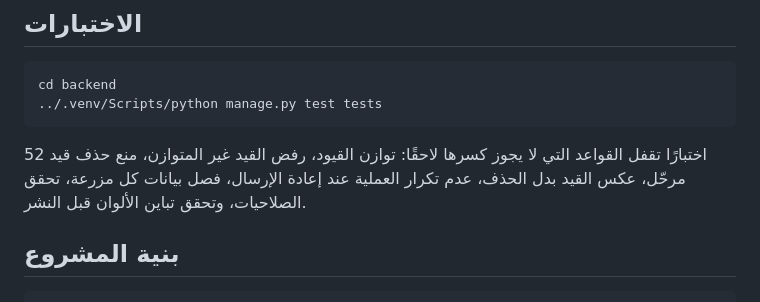
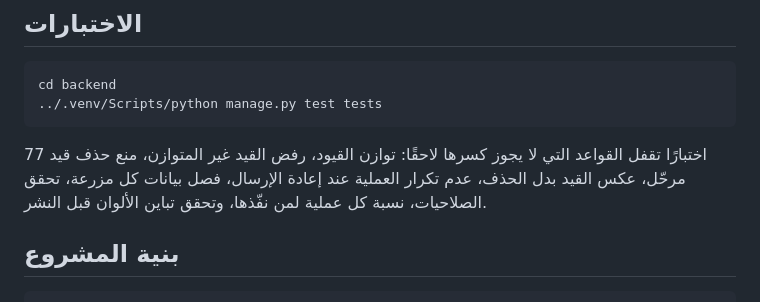
Before and after one commit to shamflare/farm-management, a Markdown page: README.md, the part around the change. GitHub-like rendering.

Commit message:
Correct the test count in the README
Co-Authored-By: Claude Opus 5 (1M context) <noreply@anthropic.com>

````diff
--- a/README.md
+++ b/README.md
@@ -77,9 +77,9 @@ cd backend
 ../.venv/Scripts/python manage.py test tests
 ```
 
-52 اختبارًا تقفل القواعد التي لا يجوز كسرها لاحقًا: توازن القيود، رفض القيد غير
+77 اختبارًا تقفل القواعد التي لا يجوز كسرها لاحقًا: توازن القيود، رفض القيد غير
 المتوازن، منع حذف قيد مرحّل، عكس القيد بدل الحذف، عدم تكرار العملية عند إعادة
-الإرسال، فصل بيانات كل مزرعة، تحقق الصلاحيات، وتحقق تباين الألوان قبل النشر.
+الإرسال، فصل بيانات كل مزرعة، تحقق الصلاحيات، نسبة كل عملية لمن نفّذها، وتحقق تباين الألوان قبل النشر.
 
 ## بنية المشروع
 
````
